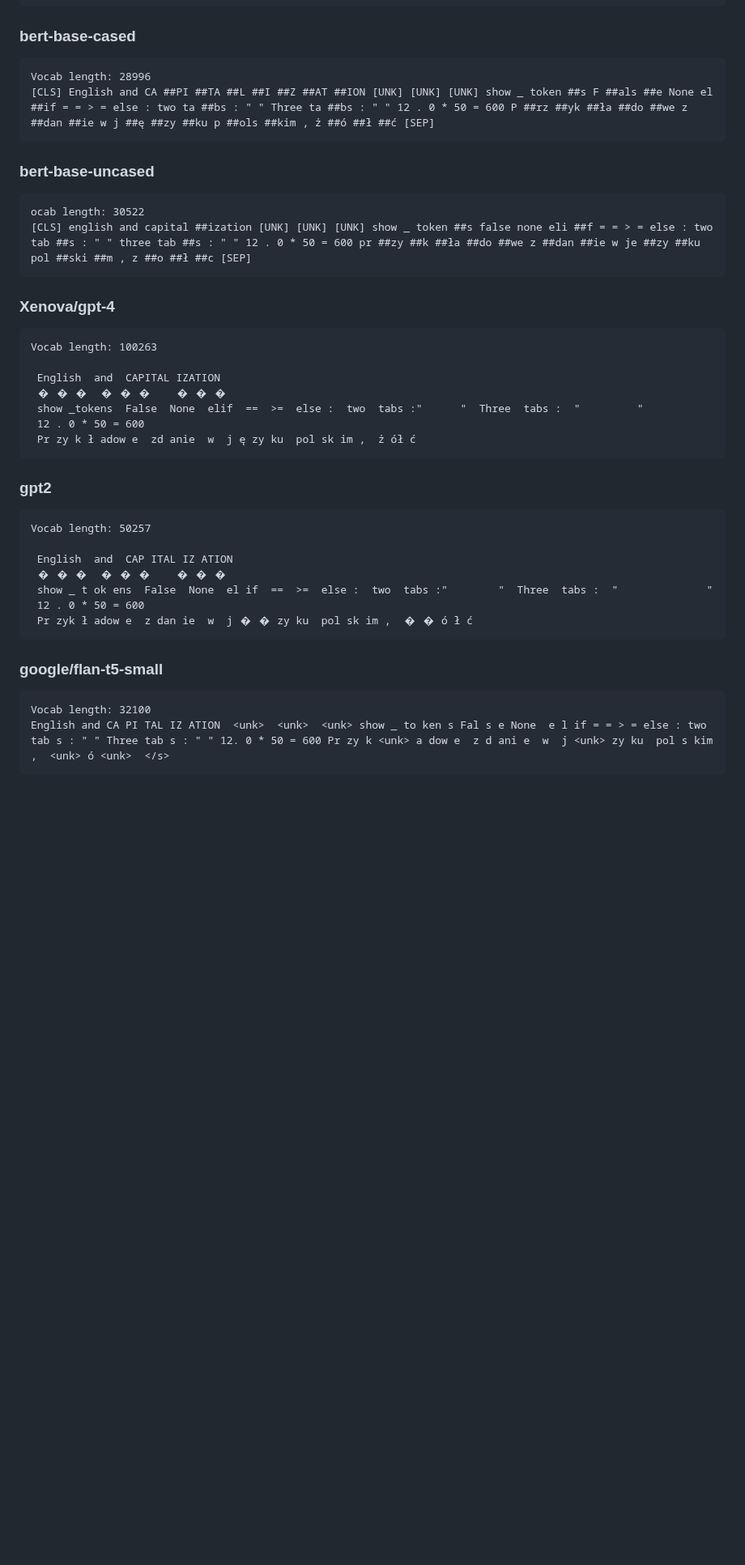
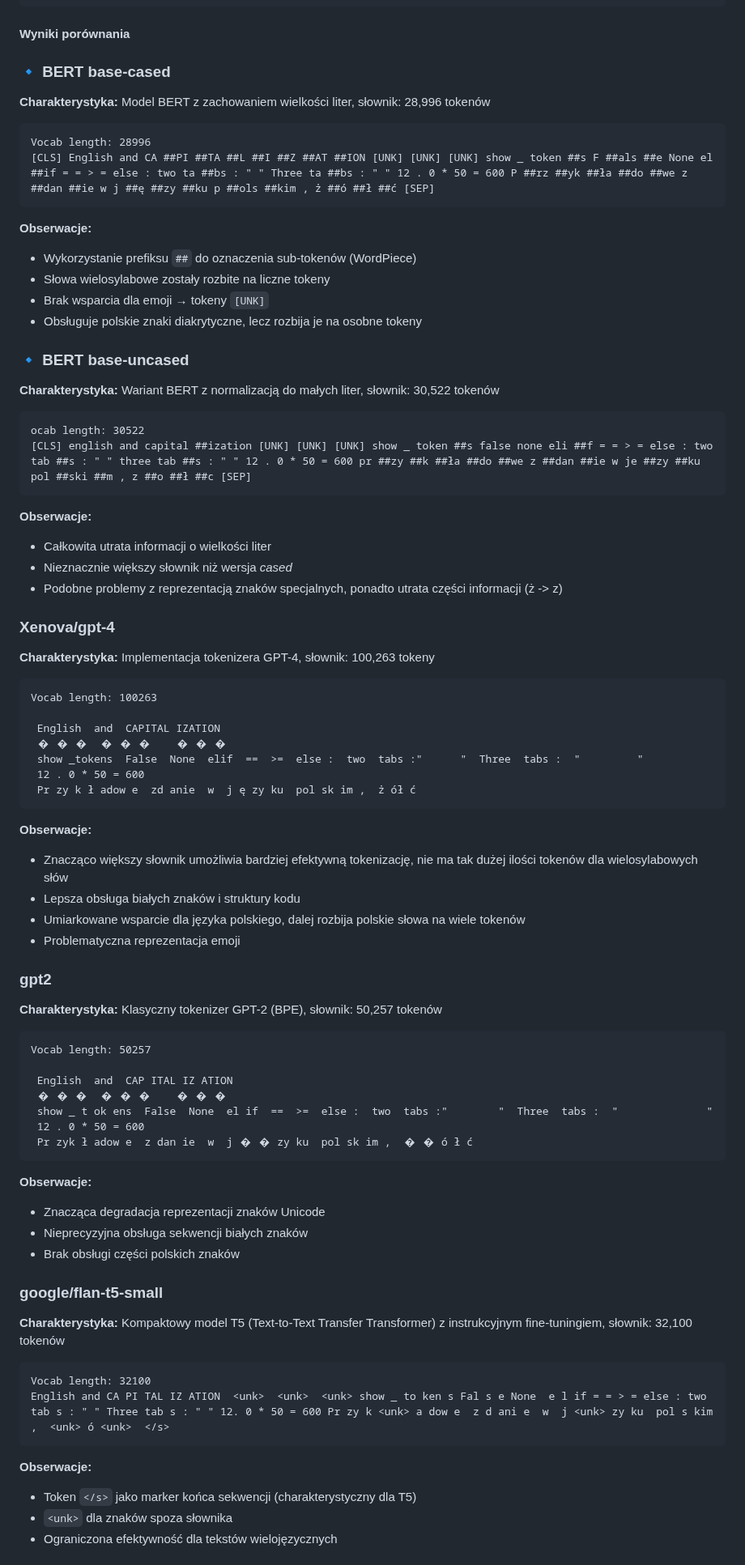
Before and after one commit to mpiotro4/mpiotro-pl, a Markdown page: blog/posts/2025-12-26-playing-with-llm.md, the part around one of its changes. Shown at 81% size. Rendered like a GitHub page; blank space fills up the shorter version.

````diff
--- a/blog/posts/2025-12-26-playing-with-llm.md
+++ b/blog/posts/2025-12-26-playing-with-llm.md
@@ -65,22 +93,33 @@ Przykładowe zdanie w języku polskim, żółć
 """
 ```
 
-### bert-base-cased
+#### Wyniki porównania
 
+### 🔹 BERT base-cased
+**Charakterystyka:** Model BERT z zachowaniem wielkości liter, słownik: 28,996 tokenów
 ```
 Vocab length: 28996
 [CLS] English and CA ##PI ##TA ##L ##I ##Z ##AT ##ION [UNK] [UNK] [UNK] show _ token ##s F ##als ##e None el ##if = = > = else : two ta ##bs : " " Three ta ##bs : " " 12 . 0 * 50 = 600 P ##rz ##yk ##ła ##do ##we z ##dan ##ie w j ##ę ##zy ##ku p ##ols ##kim , ż ##ó ##ł ##ć [SEP]
 ```
+**Obserwacje:**
+- Wykorzystanie prefiksu `##` do oznaczenia sub-tokenów (WordPiece)
+- Słowa wielosylabowe zostały rozbite na liczne tokeny
+- Brak wsparcia dla emoji → tokeny `[UNK]`
+- Obsługuje polskie znaki diakrytyczne, lecz rozbija je na osobne tokeny
 
-### bert-base-uncased
-
+### 🔹 BERT base-uncased
+**Charakterystyka:** Wariant BERT z normalizacją do małych liter, słownik: 30,522 tokenów
 ```
 ocab length: 30522
 [CLS] english and capital ##ization [UNK] [UNK] [UNK] show _ token ##s false none eli ##f = = > = else : two tab ##s : " " three tab ##s : " " 12 . 0 * 50 = 600 pr ##zy ##k ##ła ##do ##we z ##dan ##ie w je ##zy ##ku pol ##ski ##m , z ##o ##ł ##c [SEP]
 ```
+**Obserwacje:**
+- Całkowita utrata informacji o wielkości liter
+- Nieznacznie większy słownik niż wersja *cased*
+- Podobne problemy z reprezentacją znaków specjalnych, ponadto utrata części informacji (ż -> z)
 
 ### Xenova/gpt-4
-
+**Charakterystyka:** Implementacja tokenizera GPT-4, słownik: 100,263 tokeny
 ```
 Vocab length: 100263
 
@@ -90,8 +129,14 @@ Vocab length: 100263
  12 . 0 * 50 = 600
  Pr zy k ł adow e  zd anie  w  j ę zy ku  pol sk im ,  ż ół ć
 ```
+**Obserwacje:**
+- Znacząco większy słownik umożliwia bardziej efektywną tokenizację, nie ma tak dużej ilości tokenów dla wielosylabowych słów
+- Lepsza obsługa białych znaków i struktury kodu
+- Umiarkowane wsparcie dla języka polskiego, dalej rozbija polskie słowa na wiele tokenów
+- Problematyczna reprezentacja emoji
 
 ### gpt2
+**Charakterystyka:** Klasyczny tokenizer GPT-2 (BPE), słownik: 50,257 tokenów
 
 ```
 Vocab length: 50257
@@ -102,11 +147,19 @@ Vocab length: 50257
  12 . 0 * 50 = 600
  Pr zyk ł adow e  z dan ie  w  j � � zy ku  pol sk im ,  � � ó ł ć
 ```
+**Obserwacje:**
+- Znacząca degradacja reprezentacji znaków Unicode
+- Nieprecyzyjna obsługa sekwencji białych znaków
+- Brak obsługi części polskich znaków
 
 ### google/flan-t5-small
-
+**Charakterystyka:** Kompaktowy model T5 (Text-to-Text Transfer Transformer) z instrukcyjnym fine-tuningiem, słownik: 32,100 tokenów
 ```
 Vocab length: 32100
 English and CA PI TAL IZ ATION  <unk>  <unk>  <unk> show _ to ken s Fal s e None  e l if = = > = else : two tab s : " " Three tab s : " " 12. 0 * 50 = 600 Pr zy k <unk> a dow e  z d ani e  w  j <unk> zy ku  pol s kim ,  <unk> ó <unk>  </s>
 ```
+**Obserwacje:**
+- Token `</s>` jako marker końca sekwencji (charakterystyczny dla T5)
+- `<unk>` dla znaków spoza słownika
+- Ograniczona efektywność dla tekstów wielojęzycznych
 
````
Also changed, not shown: other parts of blog/posts/2025-12-26-playing-with-llm.md (+62 -34 lines).
